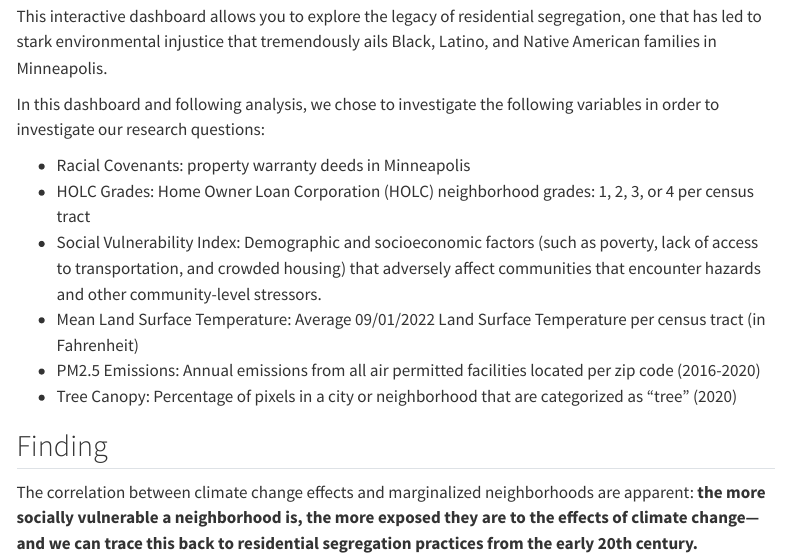
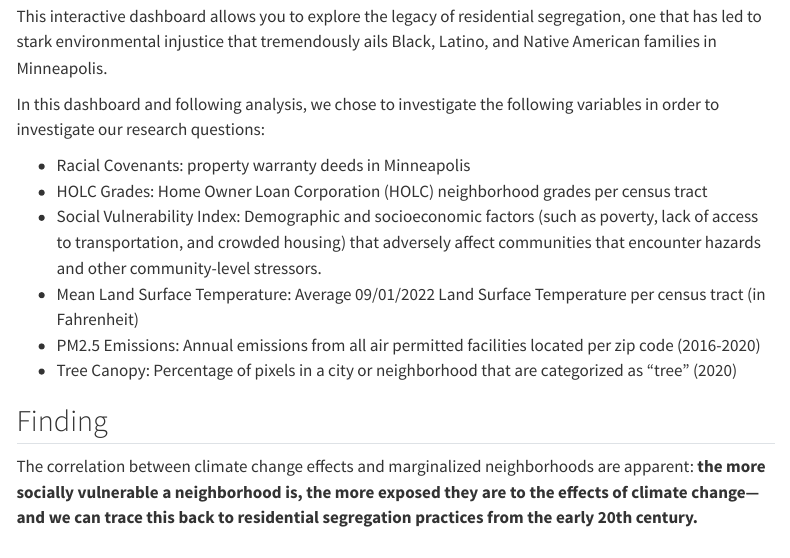
Before and after one commit to gnguyen87/ds456_nrmc_website, a Quarto document (msp_enviro_injustice.qmd): the page in a window 1100 px wide, from 140 px down. Rendered offline with R 4.5, knitr and Pandoc in place of Quarto, with nearby package versions; drawn as R Markdown's standard HTML page in place of the format the file asks for; menus at the side of the page are left out.

```diff
--- a/msp_enviro_injustice.qmd
+++ b/msp_enviro_injustice.qmd
@@ -16,7 +16,7 @@
 In this dashboard and following analysis, we chose to investigate the following variables in order to investigate our research questions:
 
 -   Racial Covenants: property warranty deeds in Minneapolis
--   HOLC Grades: Home Owner Loan Corporation (HOLC) neighborhood grades: 1, 2, 3, or 4 per census tract
+-   HOLC Grades: Home Owner Loan Corporation (HOLC) neighborhood grades per census tract
 -   Social Vulnerability Index: Demographic and socioeconomic factors (such as poverty, lack of access to transportation, and crowded housing) that adversely affect communities that encounter hazards and other community-level stressors.
 -   Mean Land Surface Temperature: Average 09/01/2022 Land Surface Temperature per census tract (in Fahrenheit)
 -   PM2.5 Emissions: Annual emissions from all air permitted facilities located per zip code (2016-2020)
```
Also changed, not shown: docs/search.json, 9 other files.
